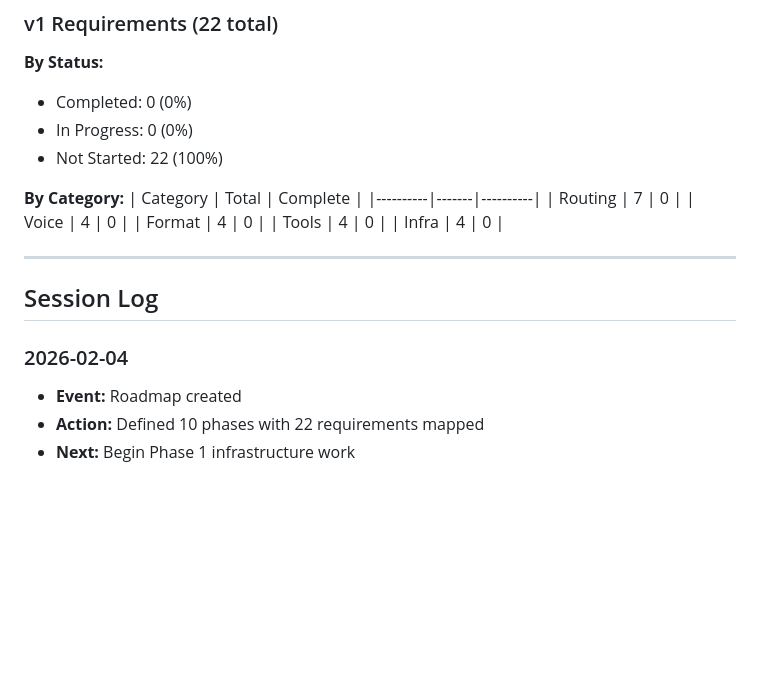
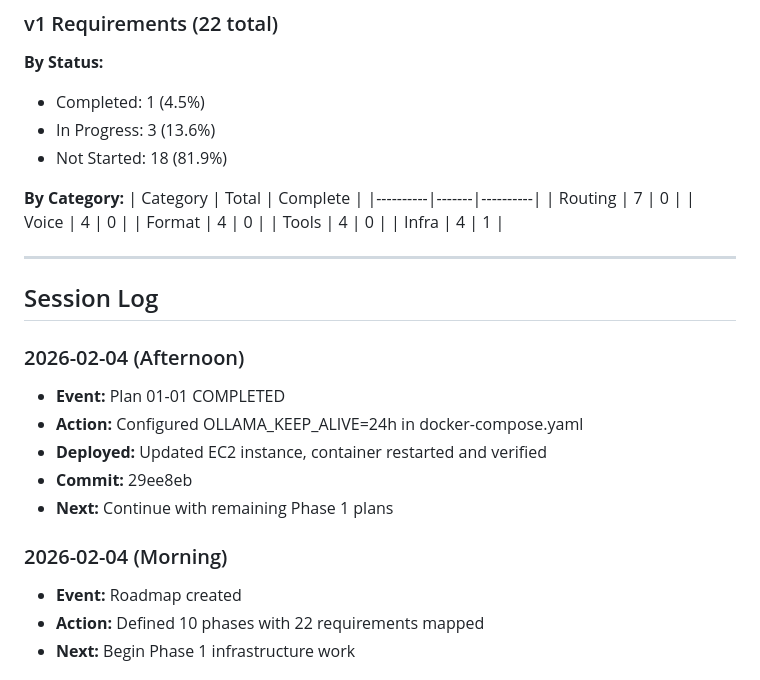
Before and after one commit to ETcodin/cyber-squire1, a Markdown page: .planning/STATE.md, the part around one of its changes. GitHub-like rendering; blank space fills up the shorter version.

```diff
--- a/.planning/STATE.md
+++ b/.planning/STATE.md
@@ -68,9 +68,9 @@ Establish secure, stable infrastructure before any message handling
 ### v1 Requirements (22 total)
 
 **By Status:**
-- Completed: 0 (0%)
-- In Progress: 0 (0%)
-- Not Started: 22 (100%)
+- Completed: 1 (4.5%)
+- In Progress: 3 (13.6%)
+- Not Started: 18 (81.9%)
 
 **By Category:**
 | Category | Total | Complete |
@@ -79,13 +79,20 @@ Establish secure, stable infrastructure before any message handling
 | Voice | 4 | 0 |
 | Format | 4 | 0 |
 | Tools | 4 | 0 |
-| Infra | 4 | 0 |
+| Infra | 4 | 1 |
 
 ---
 
 ## Session Log
 
-### 2026-02-04
+### 2026-02-04 (Afternoon)
+- **Event:** Plan 01-01 COMPLETED
+- **Action:** Configured OLLAMA_KEEP_ALIVE=24h in docker-compose.yaml
+- **Deployed:** Updated EC2 instance, container restarted and verified
+- **Commit:** 29ee8eb
+- **Next:** Continue with remaining Phase 1 plans
+
+### 2026-02-04 (Morning)
 - **Event:** Roadmap created
 - **Action:** Defined 10 phases with 22 requirements mapped
 - **Next:** Begin Phase 1 infrastructure work
```
Also changed, not shown: other parts of .planning/STATE.md (+9 -9 lines), 1 other file.
